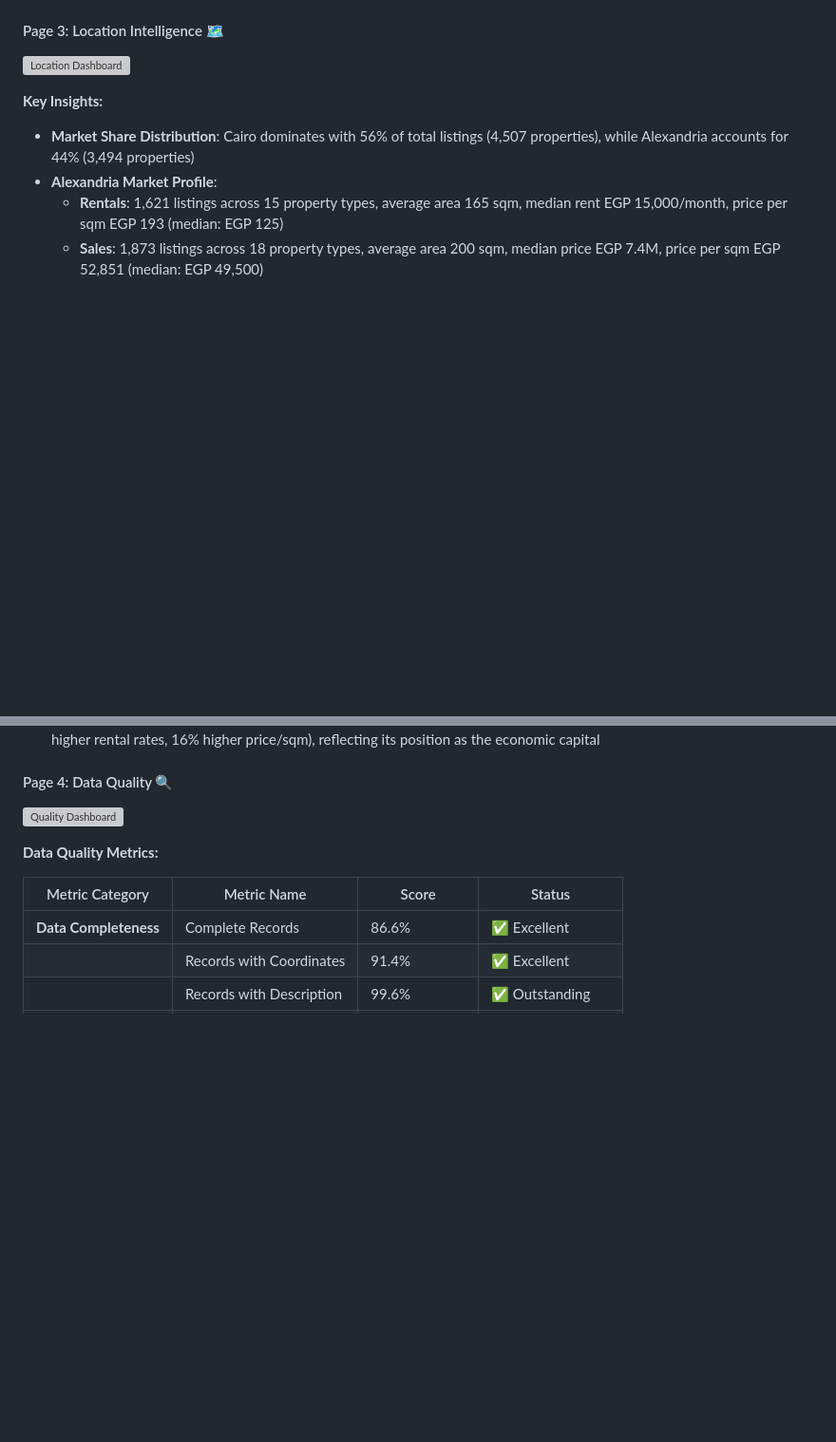
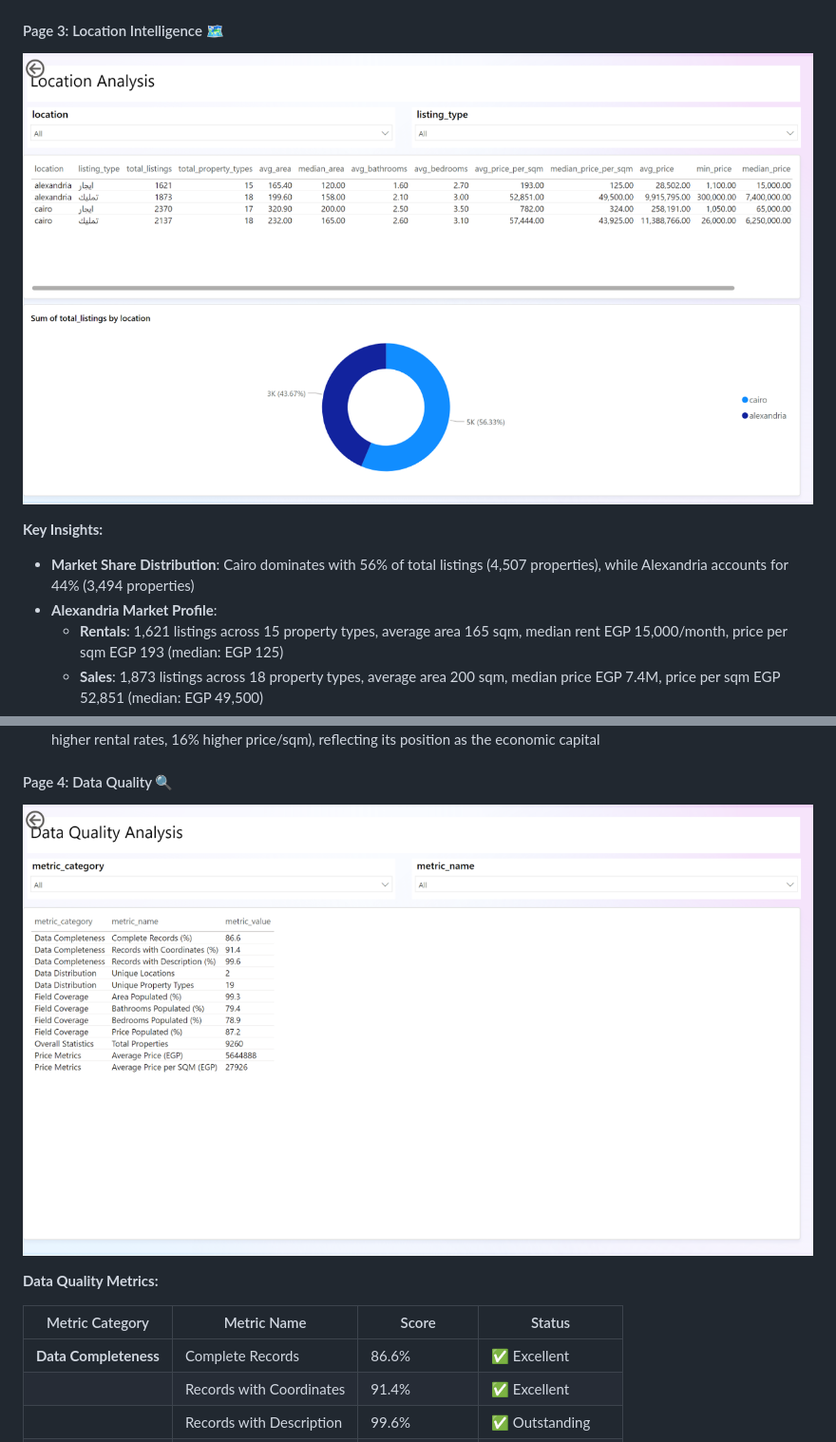
Before and after one commit to Ziadashraf301/Realestate-llm-pipeline, a Markdown page: README.md, 2 parts joined by grey strips. Shown: that part at 95% size. GitHub-like rendering; blank space fills up the shorter version; grey boxes are pictures that could not be loaded.

```diff
--- a/README.md
+++ b/README.md
@@ -113,7 +113,7 @@ This end-to-end real estate intelligence platform automates property data collec
 - **Price Efficiency Gap**: Rental properties show EGP 128/sqm vs. sales at EGP 8,394/sqm in this segment, highlighting different valuation dynamics between rental and ownership markets
 
 #### Page 3: Location Intelligence 🗺️
-![Location Dashboard](./Docs/images/powerbi-location.png)
+![Location Dashboard](./docs/images/powerbi-location.png)
 
 **Key Insights:**
 - **Market Share Distribution**: Cairo dominates with 56% of total listings (4,507 properties), while Alexandria accounts for 44% (3,494 properties)
@@ -126,7 +126,7 @@ This end-to-end real estate intelligence platform automates property data collec
 - **Regional Dynamics**: Cairo properties are larger (321 sqm vs. 165 sqm for rentals) and command premium pricing (4x higher rental rates, 16% higher price/sqm), reflecting its position as the economic capital
 
 #### Page 4: Data Quality 🔍
-![Quality Dashboard](./Docs/images/powerbi-quality.png)
+![Quality Dashboard](./docs/images/powerbi-quality.png)
 
 **Data Quality Metrics:**
 
```
Also changed, not shown: other parts of README.md (+4 -4 lines).
